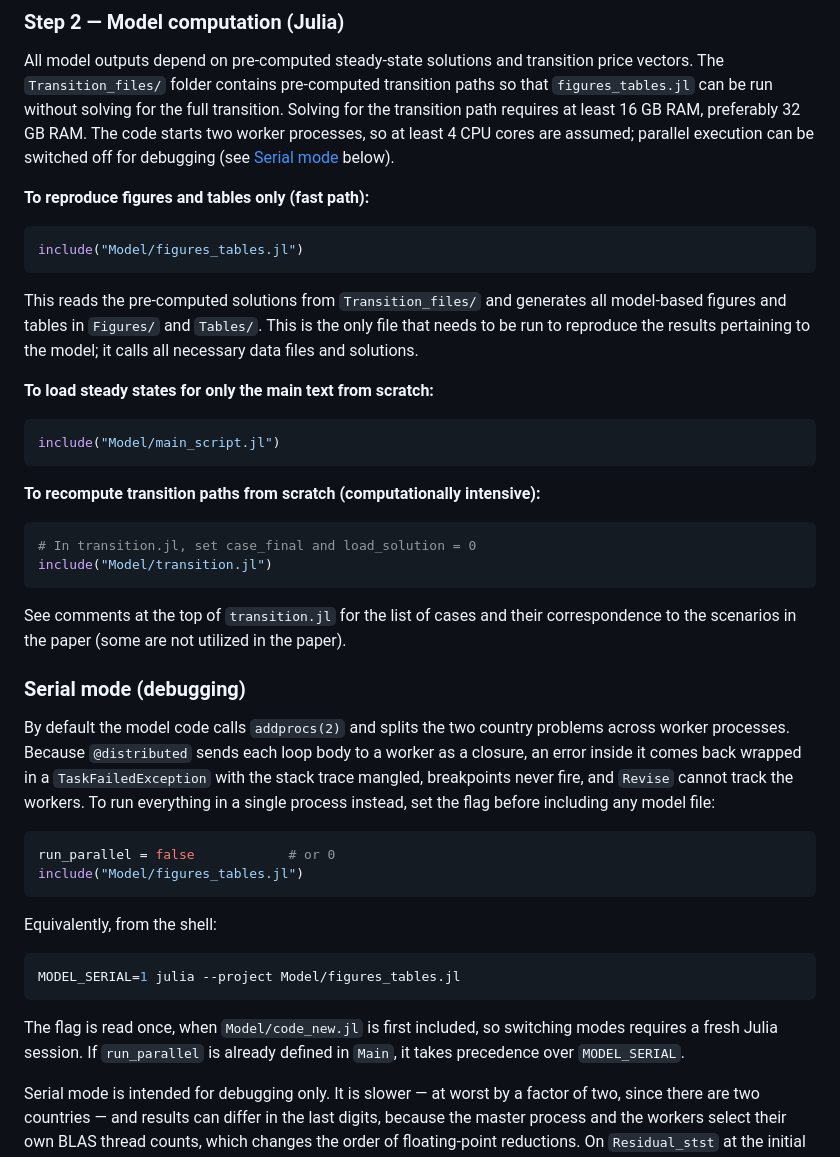
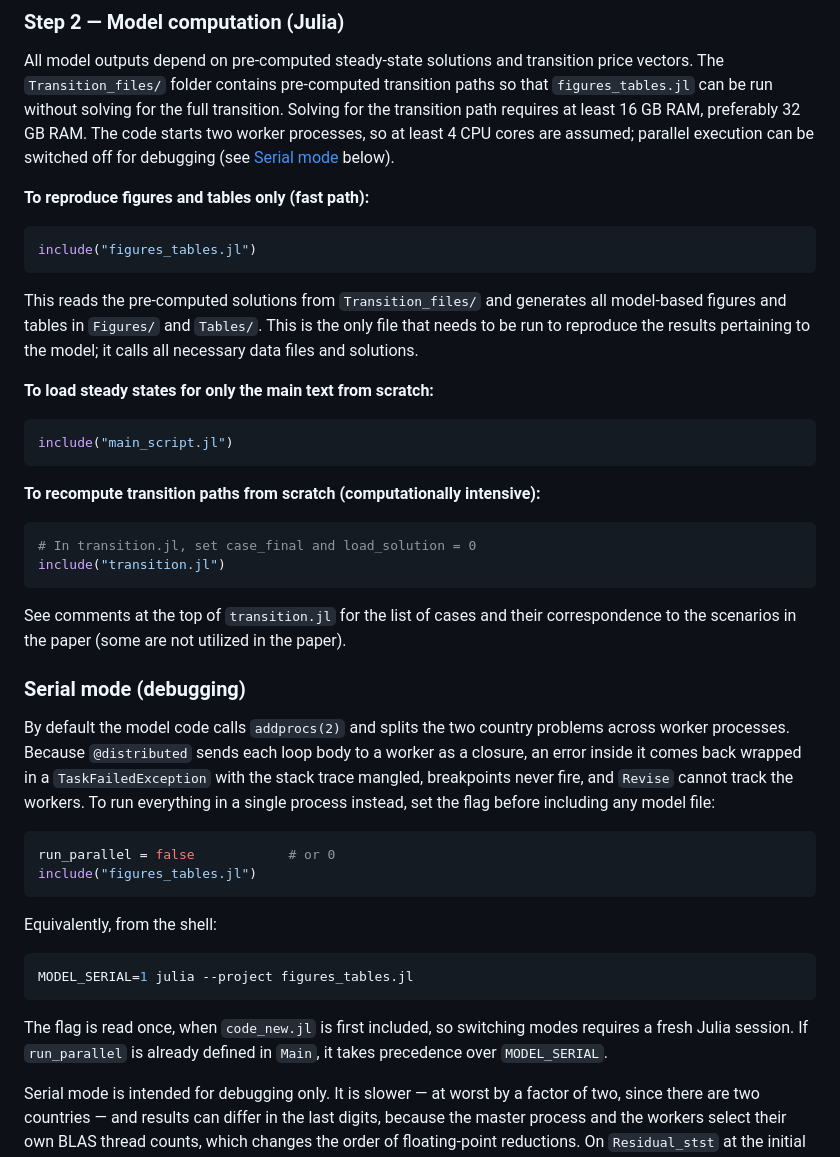
Before and after one commit to lt1245/trade_misallocation_capital_appendix, a Markdown page: README.md, the part around the change. Drawn GitHub-style.

````diff
--- a/README.md
+++ b/README.md
@@ -142,7 +142,7 @@ All model outputs depend on pre-computed steady-state solutions and transition p
 **To reproduce figures and tables only (fast path):**
 
 ```julia
-include("Model/figures_tables.jl")
+include("figures_tables.jl")
 ```
 
 This reads the pre-computed solutions from `Transition_files/` and generates all model-based figures and tables in `Figures/` and `Tables/`. This is the only file that needs to be run to reproduce the results pertaining to the model; it calls all necessary data files and solutions.
@@ -150,14 +150,14 @@ This reads the pre-computed solutions from `Transition_files/` and generates all
 **To load steady states for only the main text from scratch:**
 
 ```julia
-include("Model/main_script.jl")
+include("main_script.jl")
 ```
 
 **To recompute transition paths from scratch (computationally intensive):**
 
 ```julia
 # In transition.jl, set case_final and load_solution = 0
-include("Model/transition.jl")
+include("transition.jl")
 ```
 
 See comments at the top of `transition.jl` for the list of cases and their correspondence to the scenarios in the paper (some are not utilized in the paper).
@@ -168,16 +168,16 @@ By default the model code calls `addprocs(2)` and splits the two country problem
 
 ```julia
 run_parallel = false            # or 0
-include("Model/figures_tables.jl")
+include("figures_tables.jl")
 ```
 
 Equivalently, from the shell:
 
 ```bash
-MODEL_SERIAL=1 julia --project Model/figures_tables.jl
+MODEL_SERIAL=1 julia --project figures_tables.jl
 ```
 
-The flag is read once, when `Model/code_new.jl` is first included, so switching modes requires a fresh Julia session. If `run_parallel` is already defined in `Main`, it takes precedence over `MODEL_SERIAL`.
+The flag is read once, when `code_new.jl` is first included, so switching modes requires a fresh Julia session. If `run_parallel` is already defined in `Main`, it takes precedence over `MODEL_SERIAL`.
 
 Serial mode is intended for debugging only. It is slower — at worst by a factor of two, since there are two countries — and results can differ in the last digits, because the master process and the workers select their own BLAS thread counts, which changes the order of floating-point reductions. On `Residual_stst` at the initial prices the two modes agreed to 7 × 10⁻¹⁰ relative. The published results are produced in parallel mode, which remains the default.
 
````
